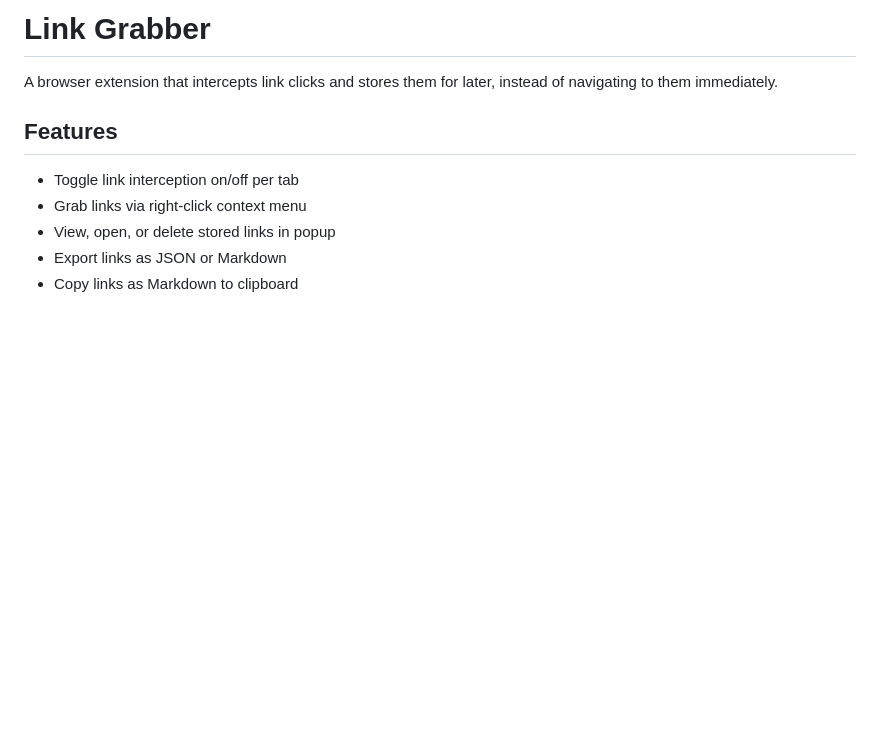
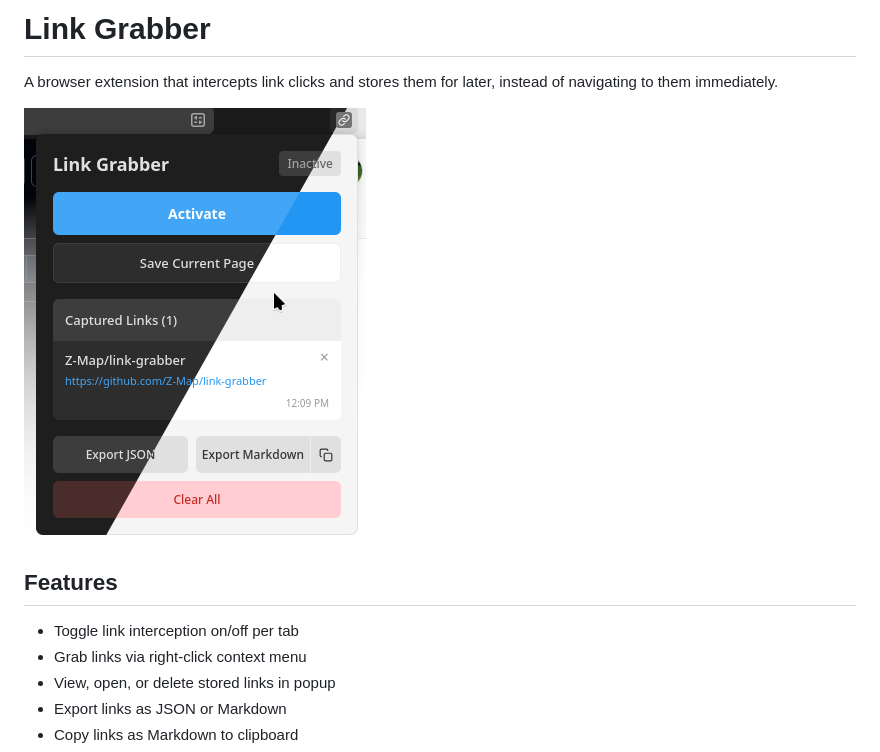
Before and after one commit to Z-Map/link-grabber, a Markdown page: README.md, the part around the change. Rendered like a GitHub page; pictures changed too: docs/extension_screen.png (added); blank space fills up the shorter version.

Commit message:
add screenshot

```diff
--- a/README.md
+++ b/README.md
@@ -1,6 +1,8 @@
 # Link Grabber
 
 A browser extension that intercepts link clicks and stores them for later, instead of navigating to them immediately.
+
+![Screenshot](docs/extension_screen.png)
 
 ## Features
 
```
